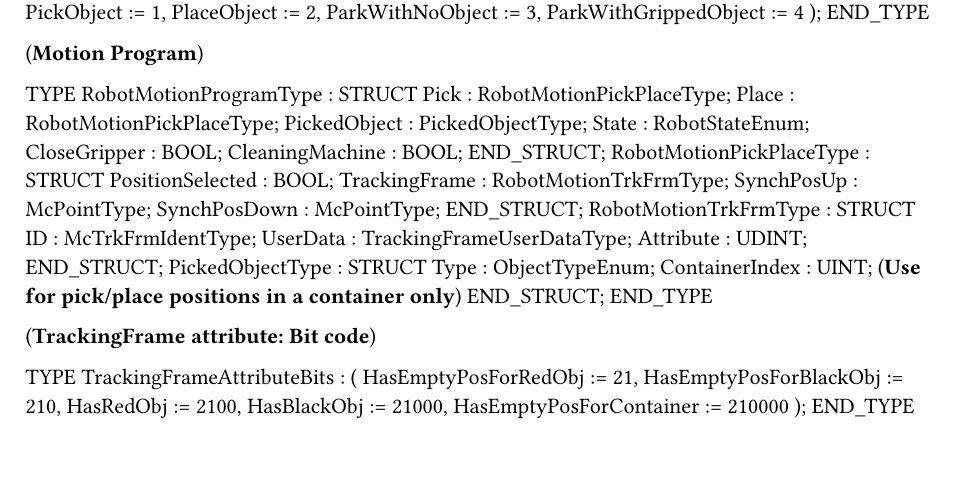
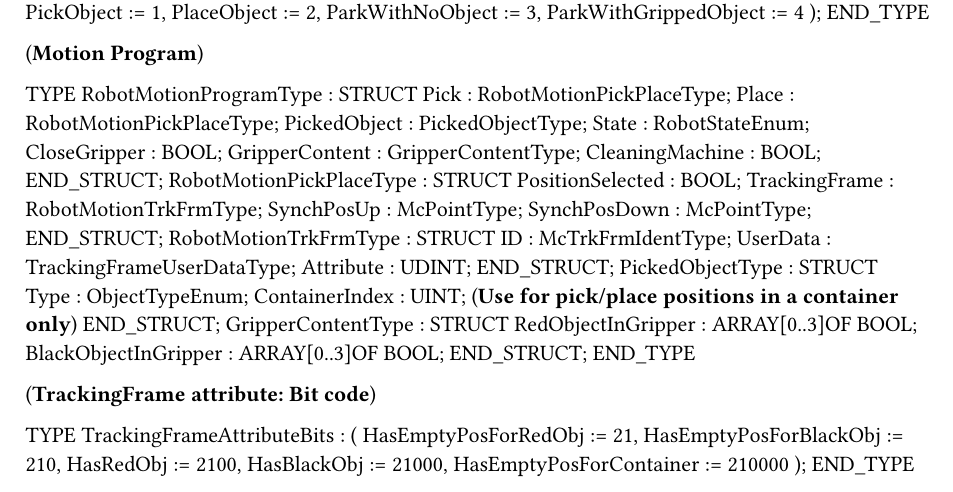
Before and after one commit to br-automation-community/mapprobotics-sample-pickandplaceprocess, a Typst document (PickAndPlace/Logical/UserPartitionData/RobotMotionPrgDir/SharedTypes.typ): part of the page, cut so that both start at the same text. Compiled offline with Typst 0.15.

Commit message:
Visualize picked objects in robot gripper using new Include Scene feature

```diff
--- a/PickAndPlace/Logical/UserPartitionData/RobotMotionPrgDir/SharedTypes.typ
+++ b/PickAndPlace/Logical/UserPartitionData/RobotMotionPrgDir/SharedTypes.typ
@@ -49,6 +49,7 @@ TYPE
 		PickedObject : PickedObjectType;
 		State : RobotStateEnum;
 		CloseGripper : BOOL;
+		GripperContent : GripperContentType;
 		CleaningMachine : BOOL;
 	END_STRUCT;
 	RobotMotionPickPlaceType : 	STRUCT
@@ -66,6 +67,10 @@ TYPE
 		Type : ObjectTypeEnum;
 		ContainerIndex : UINT; (*Use for pick/place positions in a container only*)
 	END_STRUCT;
+	GripperContentType : 	STRUCT
+		RedObjectInGripper : ARRAY[0..3]OF BOOL;
+		BlackObjectInGripper : ARRAY[0..3]OF BOOL;
+	END_STRUCT;
 END_TYPE
 
 (*TrackingFrame attribute: Bit code*)
```
Also changed, not shown: 6 other files.
